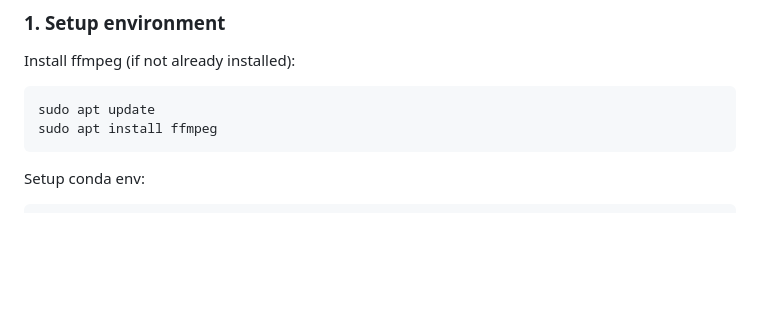
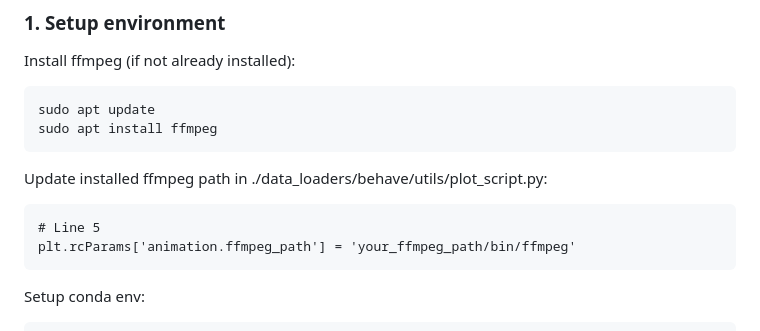
Before and after one commit to neu-vi/HOI-Diff, a Markdown page: README.md, the part around the change. GitHub-like rendering; folded sections open; blank space fills up the shorter version.

````diff
--- a/README.md
+++ b/README.md
@@ -68,6 +68,12 @@ Install ffmpeg (if not already installed):
 ```
 sudo apt update
 sudo apt install ffmpeg
+```
+
+Update installed ffmpeg path in ./data_loaders/behave/utils/plot_script.py:
+```
+# Line 5
+plt.rcParams['animation.ffmpeg_path'] = 'your_ffmpeg_path/bin/ffmpeg'
 ```
 
 Setup conda env:
````
